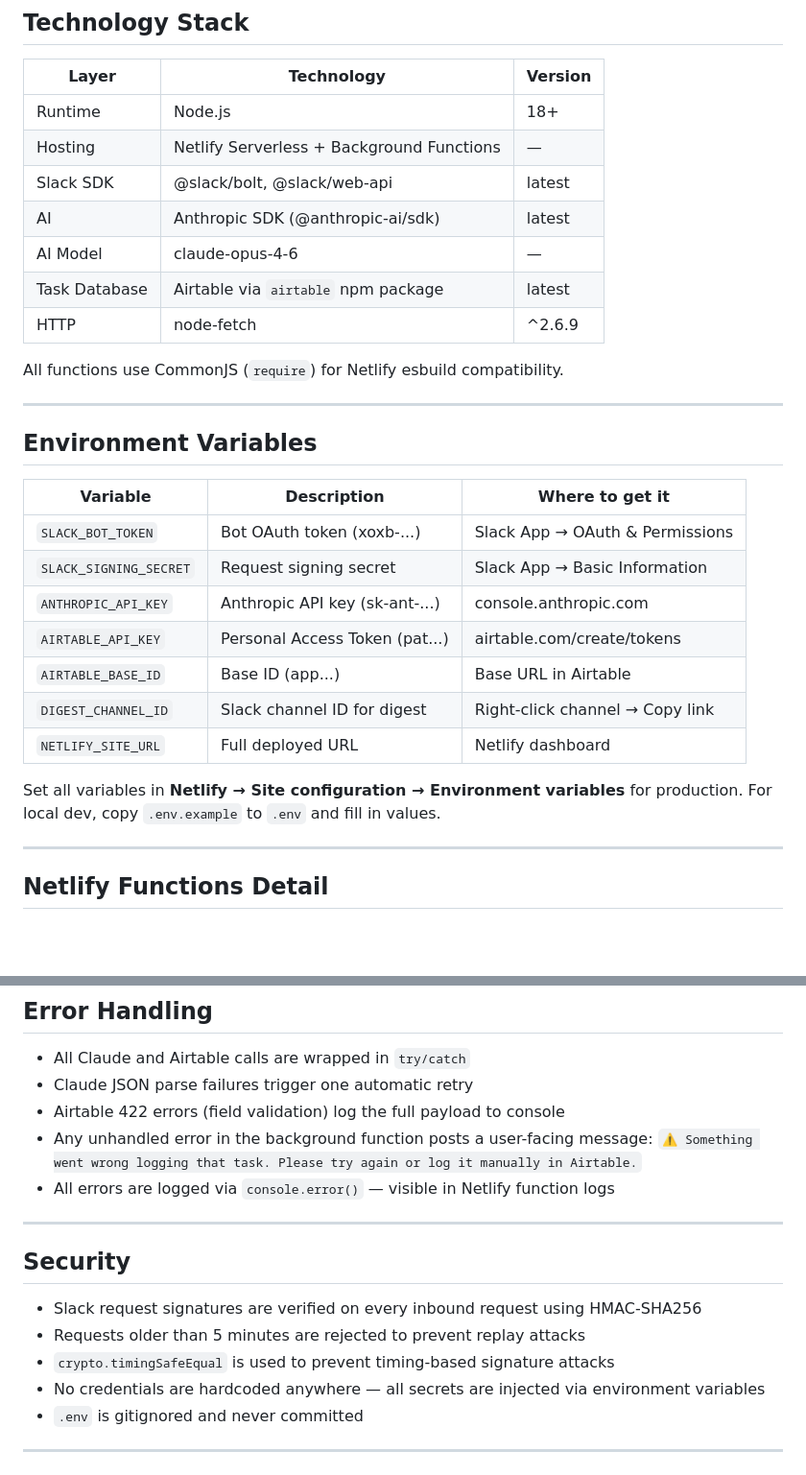
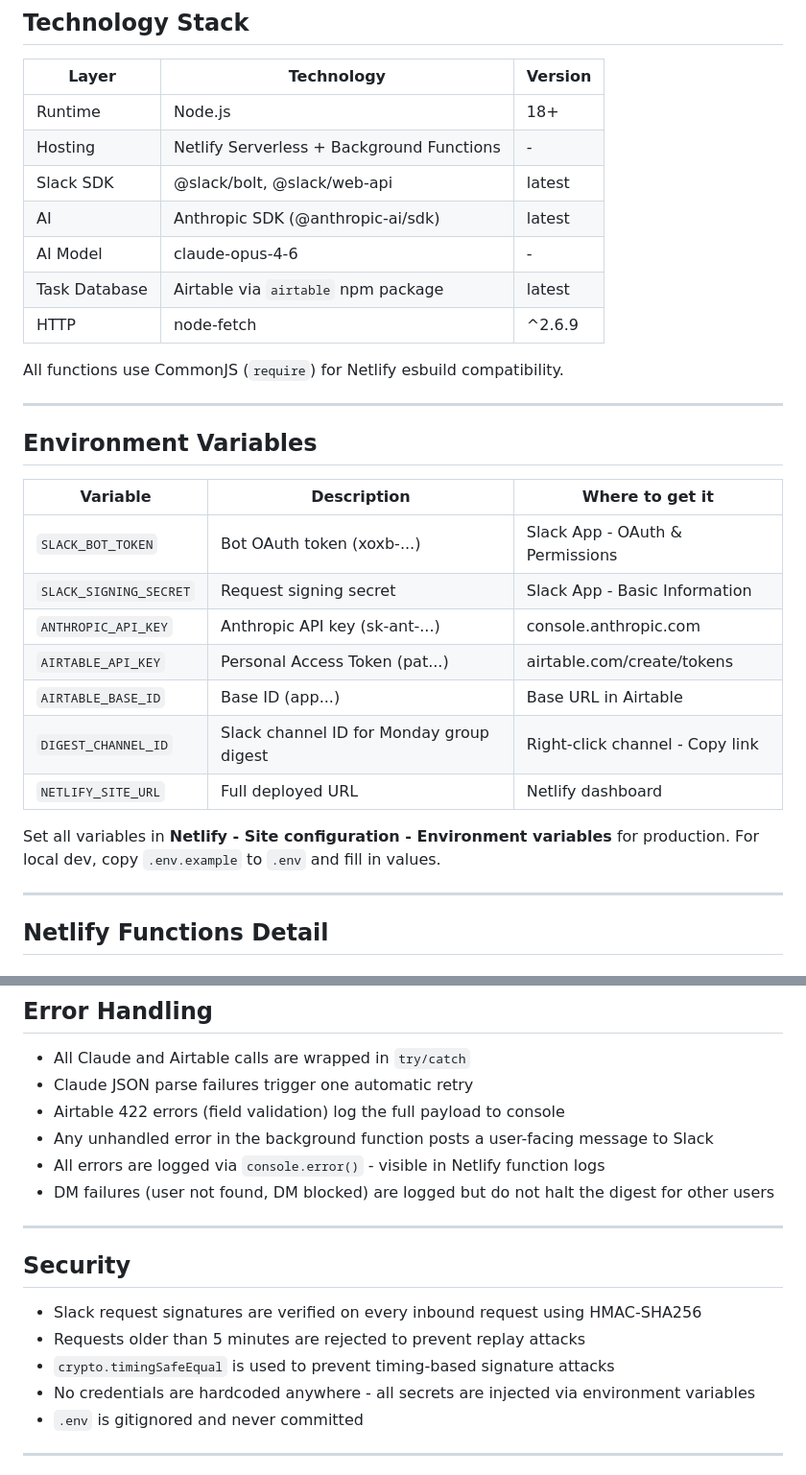
Before and after one commit to IzzyOakley/tasks-slack-bot, a Markdown page: docs/technical-documentation.md, 2 parts joined by grey strips. Shown at 96% size. Drawn GitHub-style; blank space fills up the shorter version.

```diff
--- a/docs/technical-documentation.md
+++ b/docs/technical-documentation.md
@@ -76,10 +82,10 @@ Netlify Background Functions support runtimes up to 15 minutes, which is more th
 | Layer | Technology | Version |
 |---|---|---|
 | Runtime | Node.js | 18+ |
-| Hosting | Netlify Serverless + Background Functions | — |
+| Hosting | Netlify Serverless + Background Functions | - |
 | Slack SDK | @slack/bolt, @slack/web-api | latest |
 | AI | Anthropic SDK (@anthropic-ai/sdk) | latest |
-| AI Model | claude-opus-4-6 | — |
+| AI Model | claude-opus-4-6 | - |
 | Task Database | Airtable via `airtable` npm package | latest |
 | HTTP | node-fetch | ^2.6.9 |
 
@@ -91,15 +97,15 @@ All functions use CommonJS (`require`) for Netlify esbuild compatibility.
 
 | Variable | Description | Where to get it |
 |---|---|---|
-| `SLACK_BOT_TOKEN` | Bot OAuth token (xoxb-...) | Slack App → OAuth & Permissions |
-| `SLACK_SIGNING_SECRET` | Request signing secret | Slack App → Basic Information |
+| `SLACK_BOT_TOKEN` | Bot OAuth token (xoxb-...) | Slack App - OAuth & Permissions |
+| `SLACK_SIGNING_SECRET` | Request signing secret | Slack App - Basic Information |
 | `ANTHROPIC_API_KEY` | Anthropic API key (sk-ant-...) | console.anthropic.com |
 | `AIRTABLE_API_KEY` | Personal Access Token (pat...) | airtable.com/create/tokens |
 | `AIRTABLE_BASE_ID` | Base ID (app...) | Base URL in Airtable |
-| `DIGEST_CHANNEL_ID` | Slack channel ID for digest | Right-click channel → Copy link |
+| `DIGEST_CHANNEL_ID` | Slack channel ID for Monday group digest | Right-click channel - Copy link |
 | `NETLIFY_SITE_URL` | Full deployed URL | Netlify dashboard |
 
-Set all variables in **Netlify → Site configuration → Environment variables** for production. For local dev, copy `.env.example` to `.env` and fill in values.
+Set all variables in **Netlify - Site configuration - Environment variables** for production. For local dev, copy `.env.example` to `.env` and fill in values.
 
 ---
 
@@ -333,9 +346,9 @@ app_mention
 - All Claude and Airtable calls are wrapped in `try/catch`
 - Claude JSON parse failures trigger one automatic retry
 - Airtable 422 errors (field validation) log the full payload to console
-- Any unhandled error in the background function posts a user-facing message:
-  `⚠️ Something went wrong logging that task. Please try again or log it manually in Airtable.`
-- All errors are logged via `console.error()` — visible in Netlify function logs
+- Any unhandled error in the background function posts a user-facing message to Slack
+- All errors are logged via `console.error()` - visible in Netlify function logs
+- DM failures (user not found, DM blocked) are logged but do not halt the digest for other users
 
 ---
 
@@ -344,7 +357,7 @@ app_mention
 - Slack request signatures are verified on every inbound request using HMAC-SHA256
 - Requests older than 5 minutes are rejected to prevent replay attacks
 - `crypto.timingSafeEqual` is used to prevent timing-based signature attacks
-- No credentials are hardcoded anywhere — all secrets are injected via environment variables
+- No credentials are hardcoded anywhere - all secrets are injected via environment variables
 - `.env` is gitignored and never committed
 
 ---
```
Also changed, not shown: other parts of docs/technical-documentation.md (+74 -60 lines).
